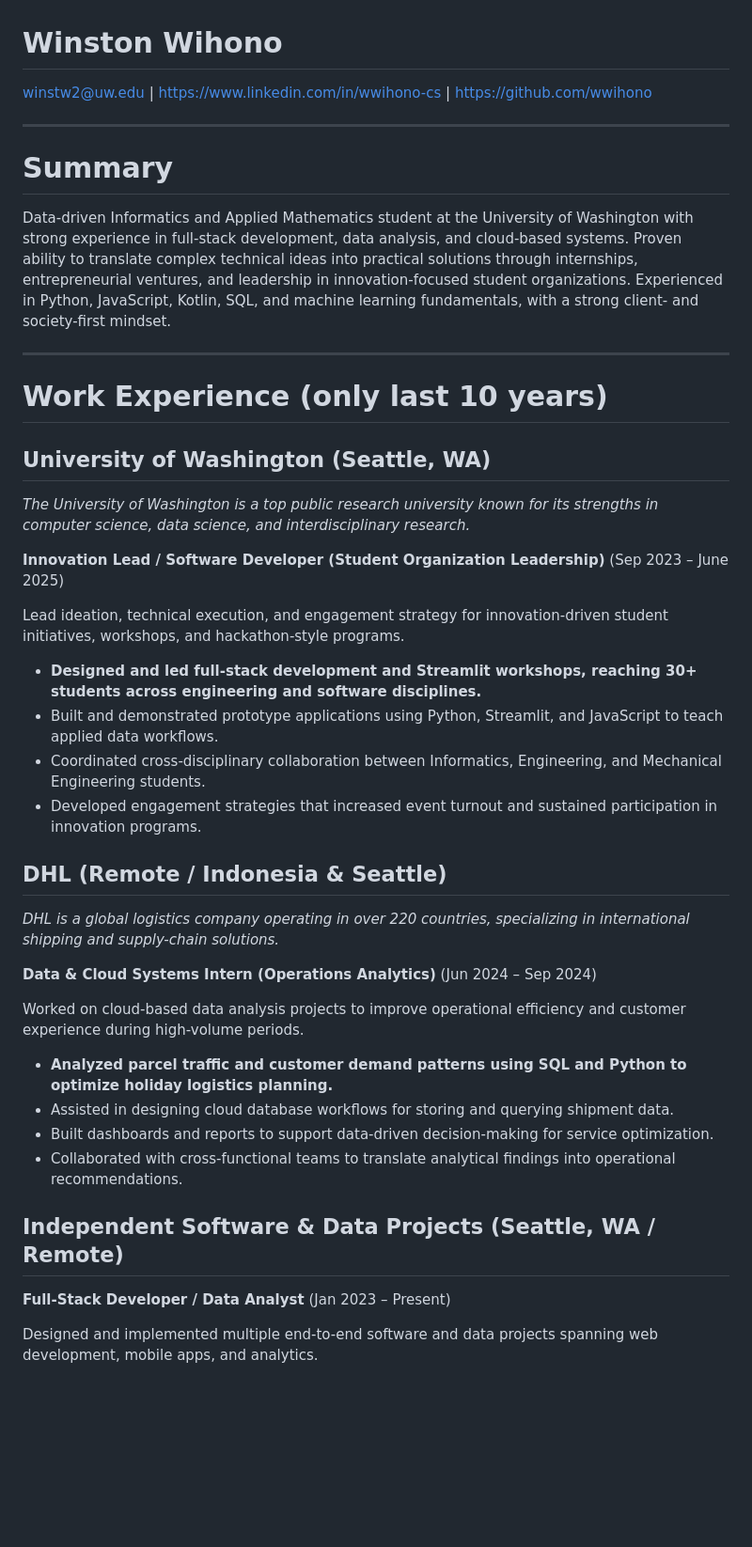
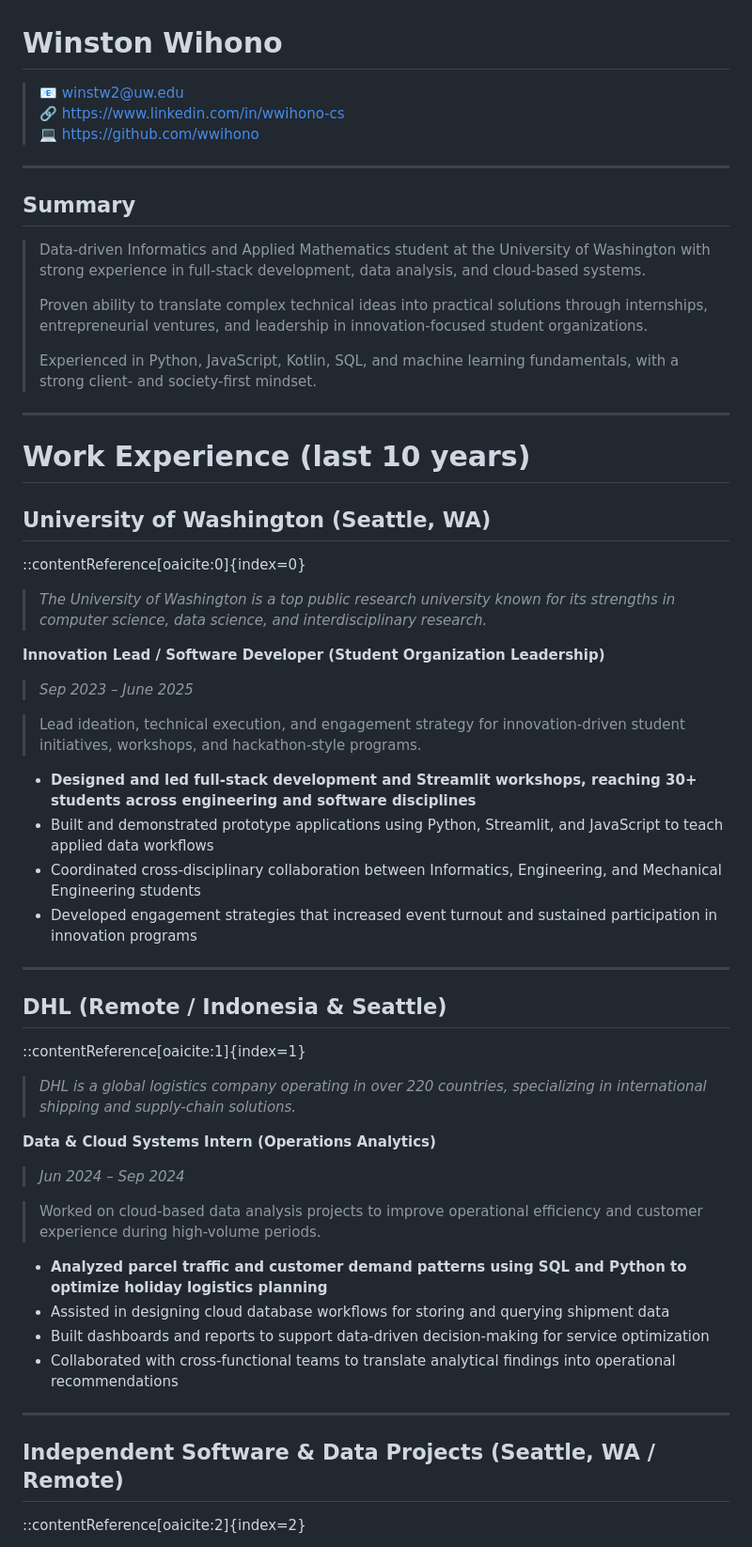
Before and after one commit to wwihono/wwihono.github.io, a Markdown page: resume.md, the part around one of its changes. Shown at 94% size. Drawn GitHub-style; blank space fills up the shorter version.

Commit message:
addded block quotes and testing with images

```diff
--- a/resume.md
+++ b/resume.md
@@ -1,44 +1,65 @@
 # Winston Wihono
 
-winstw2@uw.edu | https://www.linkedin.com/in/wwihono-cs | https://github.com/wwihono
+> 📧 [winstw2@uw.edu](mailto:winstw2@uw.edu)
+> 🔗 https://www.linkedin.com/in/wwihono-cs
+> 💻 https://github.com/wwihono
 
 ---
 
-# Summary
+## Summary
 
-Data-driven Informatics and Applied Mathematics student at the University of Washington with strong experience in full-stack development, data analysis, and cloud-based systems. Proven ability to translate complex technical ideas into practical solutions through internships, entrepreneurial ventures, and leadership in innovation-focused student organizations. Experienced in Python, JavaScript, Kotlin, SQL, and machine learning fundamentals, with a strong client- and society-first mindset.
+> Data-driven Informatics and Applied Mathematics student at the University of Washington with strong experience in full-stack development, data analysis, and cloud-based systems.
+>
+> Proven ability to translate complex technical ideas into practical solutions through internships, entrepreneurial ventures, and leadership in innovation-focused student organizations.
+>
+> Experienced in Python, JavaScript, Kotlin, SQL, and machine learning fundamentals, with a strong client- and society-first mindset.
 
 ---
 
-# Work Experience (only last 10 years)
+# Work Experience (last 10 years)
 
 ## University of Washington (Seattle, WA)
-*The University of Washington is a top public research university known for its strengths in computer science, data science, and interdisciplinary research.*
 
-**Innovation Lead / Software Developer (Student Organization Leadership)** (Sep 2023 – June 2025)
 
-Lead ideation, technical execution, and engagement strategy for innovation-driven student initiatives, workshops, and hackathon-style programs.
+::contentReference[oaicite:0]{index=0}
 
-- **Designed and led full-stack development and Streamlit workshops, reaching 30+ students across engineering and software disciplines.**
-- Built and demonstrated prototype applications using Python, Streamlit, and JavaScript to teach applied data workflows.
-- Coordinated cross-disciplinary collaboration between Informatics, Engineering, and Mechanical Engineering students.
-- Developed engagement strategies that increased event turnout and sustained participation in innovation programs.
+
+> *The University of Washington is a top public research university known for its strengths in computer science, data science, and interdisciplinary research.*
+
+**Innovation Lead / Software Developer (Student Organization Leadership)**
+> *Sep 2023 – June 2025*
+
+> Lead ideation, technical execution, and engagement strategy for innovation-driven student initiatives, workshops, and hackathon-style programs.
+
+- **Designed and led full-stack development and Streamlit workshops, reaching 30+ students across engineering and software disciplines**
+- Built and demonstrated prototype applications using Python, Streamlit, and JavaScript to teach applied data workflows
+- Coordinated cross-disciplinary collaboration between Informatics, Engineering, and Mechanical Engineering students
+- Developed engagement strategies that increased event turnout and sustained participation in innovation programs
+
+---
 
 ## DHL (Remote / Indonesia & Seattle)
-*DHL is a global logistics company operating in over 220 countries, specializing in international shipping and supply-chain solutions.*
 
-**Data & Cloud Systems Intern (Operations Analytics)** (Jun 2024 – Sep 2024)
 
-Worked on cloud-based data analysis projects to improve operational efficiency and customer experience during high-volume periods.
+::contentReference[oaicite:1]{index=1}
 
-- **Analyzed parcel traffic and customer demand patterns using SQL and Python to optimize holiday logistics planning.**
-- Assisted in designing cloud database workflows for storing and querying shipment data.
-- Built dashboards and reports to support data-driven decision-making for service optimization.
-- Collaborated with cross-functional teams to translate analytical findings into operational recommendations.
+
+> *DHL is a global logistics company operating in over 220 countries, specializing in international shipping and supply-chain solutions.*
+
+**Data & Cloud Systems Intern (Operations Analytics)**
+> *Jun 2024 – Sep 2024*
+
+> Worked on cloud-based data analysis projects to improve operational efficiency and customer experience during high-volume periods.
+
+- **Analyzed parcel traffic and customer demand patterns using SQL and Python to optimize holiday logistics planning**
+- Assisted in designing cloud database workflows for storing and querying shipment data
+- Built dashboards and reports to support data-driven decision-making for service optimization
+- Collaborated with cross-functional teams to translate analytical findings into operational recommendations
+
+---
 
 ## Independent Software & Data Projects (Seattle, WA / Remote)
 
-**Full-Stack Developer / Data Analyst** (Jan 2023 – Present)
 
-Designed and implemented multiple end-to-end software and data projects spanning web development, mobile apps, and analytics.
+::contentReference[oaicite:2]{index=2}
 
```
Also changed, not shown: other parts of resume.md (+10 -4 lines).
